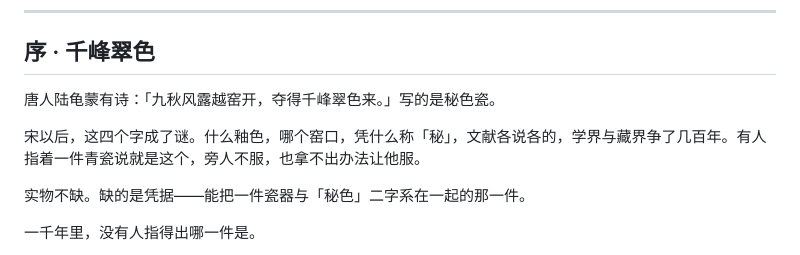
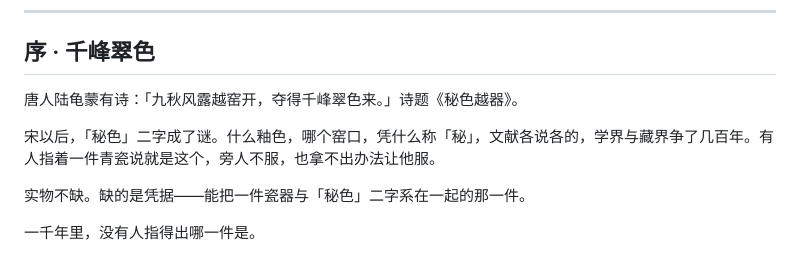
Before and after one commit to No-Macaroon1670/ImperialLongevity, a Markdown page: docs/line-kanhe.md, the part around the change. Drawn GitHub-style.

```diff
--- a/docs/line-kanhe.md
+++ b/docs/line-kanhe.md
@@ -12,9 +12,9 @@
 
 ## 序 · 千峰翠色
 
-唐人陆龟蒙有诗：「九秋风露越窑开，夺得千峰翠色来。」写的是秘色瓷。
+唐人陆龟蒙有诗：「九秋风露越窑开，夺得千峰翠色来。」诗题《秘色越器》。
 
-宋以后，这四个字成了谜。什么釉色，哪个窑口，凭什么称「秘」，文献各说各的，学界与藏界争了几百年。有人指着一件青瓷说就是这个，旁人不服，也拿不出办法让他服。
+宋以后，「秘色」二字成了谜。什么釉色，哪个窑口，凭什么称「秘」，文献各说各的，学界与藏界争了几百年。有人指着一件青瓷说就是这个，旁人不服，也拿不出办法让他服。
 
 实物不缺。缺的是凭据——能把一件瓷器与「秘色」二字系在一起的那一件。
 
```
Also changed, not shown: docs/line-kanhe-craft.md (+8 -0 lines).
